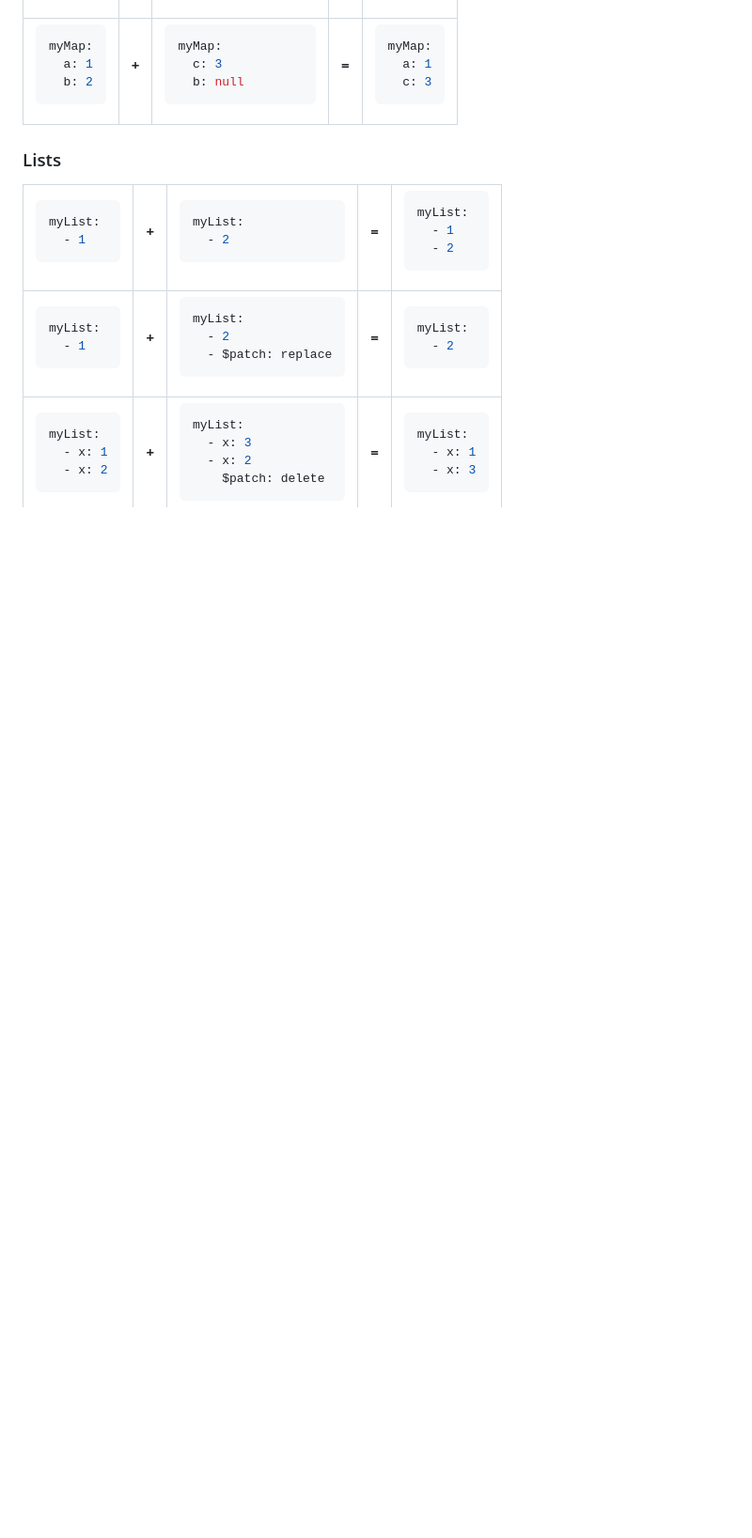
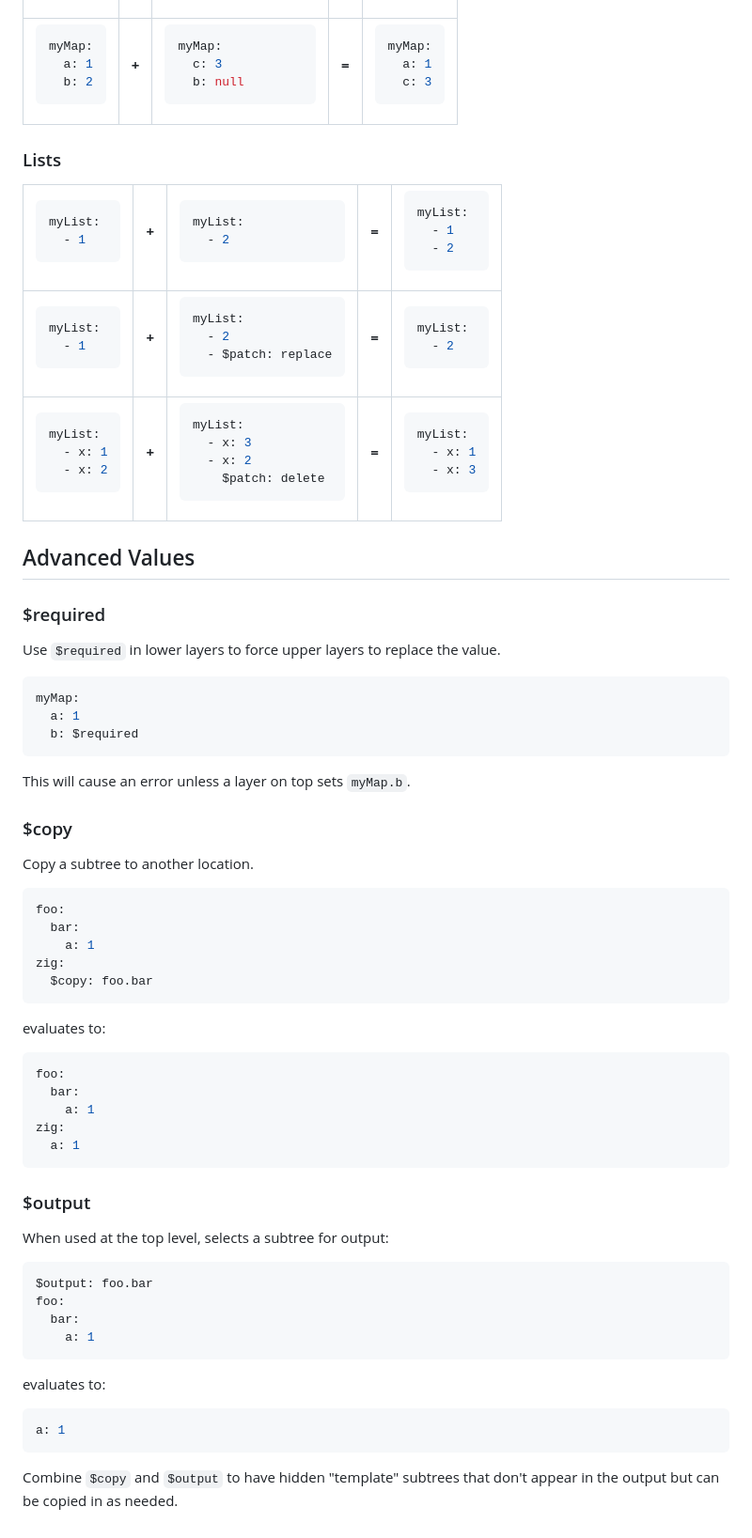
Before and after one commit to gopatchy/bkl, a Markdown page: README.md, the part around the change. Shown at 94% size. GitHub-like rendering; blank space fills up the shorter version.

````diff
--- a/README.md
+++ b/README.md
@@ -364,3 +364,58 @@ myList:
 </tr>
 
 </table>
+
+## Advanced Values
+
+### $required
+
+Use `$required` in lower layers to force upper layers to replace the value.
+
+```yaml
+myMap:
+  a: 1
+  b: $required
+```
+
+This will cause an error unless a layer on top sets `myMap.b`.
+
+### $copy
+
+Copy a subtree to another location.
+
+```yaml
+foo:
+  bar:
+    a: 1
+zig:
+  $copy: foo.bar
+```
+
+evaluates to:
+
+```yaml
+foo:
+  bar:
+    a: 1
+zig:
+  a: 1
+```
+
+### $output
+
+When used at the top level, selects a subtree for output:
+
+```yaml
+$output: foo.bar
+foo:
+  bar:
+    a: 1
+```
+
+evaluates to:
+
+```yaml
+a: 1
+```
+
+Combine `$copy` and `$output` to have hidden "template" subtrees that don't appear in the output but can be copied in as needed.
````
